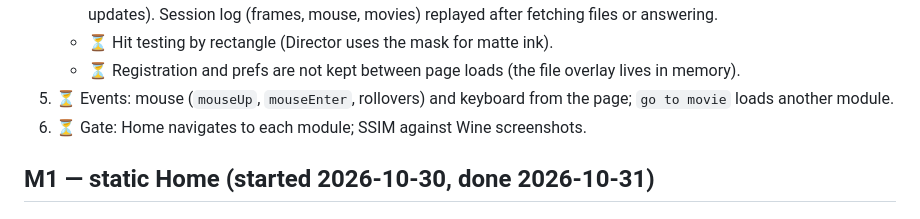
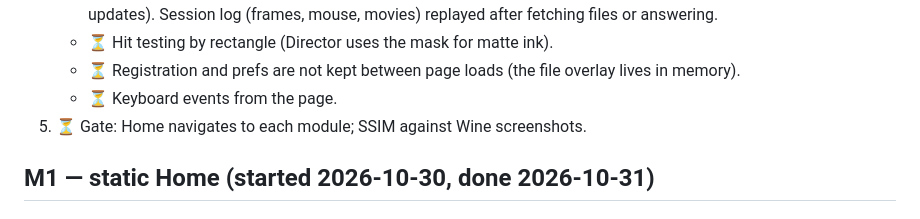
Before and after one commit to rsales/ilumina-web-runtime, a Markdown page: docs/port-test-matrix.md, the part around the change. Rendered like a GitHub page.

Commit message:
docs: matrix item numbering
Co-Authored-By: Claude Opus 5.5 <noreply@anthropic.com>
Claude-Session: https://claude.ai/code/session_01582KpPXMDPSqTq2MFRUuMr

```diff
--- a/docs/port-test-matrix.md
+++ b/docs/port-test-matrix.md
@@ -233,8 +233,7 @@ Slices, each with its own check:
    - ⏳ Hit testing by rectangle (Director uses the mask for matte ink).
    - ⏳ Registration and prefs are not kept between page loads (the file
      overlay lives in memory).
-5. ⏳ Events: mouse (`mouseUp`, `mouseEnter`, rollovers) and keyboard from the
-   page; `go to movie` loads another module.
+   - ⏳ Keyboard events from the page.
 5. ⏳ Gate: Home navigates to each module; SSIM against Wine screenshots.
 
 ## M1 — static Home (started 2026-10-30, done 2026-10-31)
```
